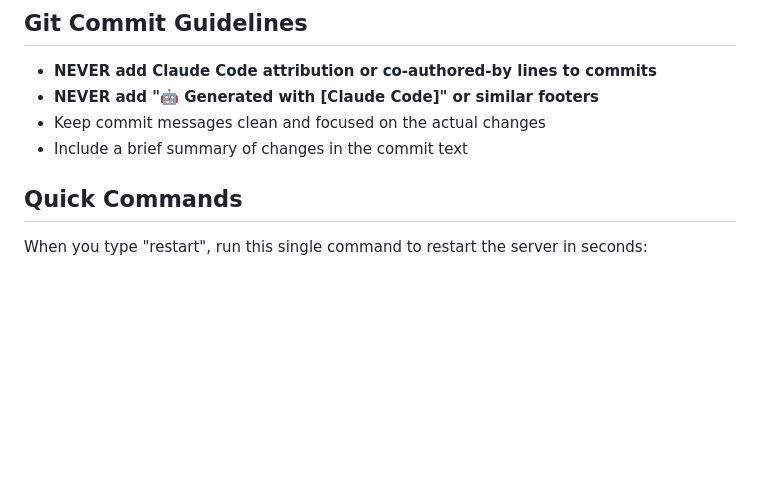
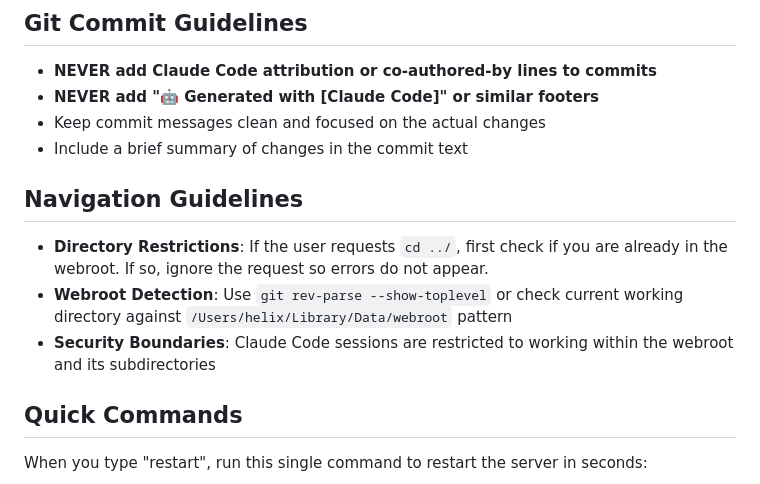
Before and after one commit to saggy1998/webroot, a Markdown page: CLAUDE.md, the part around the change. GitHub-like rendering; blank space fills up the shorter version.

Commit message:
Update webroot

```diff
--- a/CLAUDE.md
+++ b/CLAUDE.md
@@ -319,6 +319,11 @@ When displaying "Issue Resolved" use the same checkbox icon as "Successfully Upd
 - **NEVER add "🤖 Generated with [Claude Code]" or similar footers**
 - Keep commit messages clean and focused on the actual changes
 - Include a brief summary of changes in the commit text
+
+## Navigation Guidelines
+- **Directory Restrictions**: If the user requests `cd ../`, first check if you are already in the webroot. If so, ignore the request so errors do not appear.
+- **Webroot Detection**: Use `git rev-parse --show-toplevel` or check current working directory against `/Users/helix/Library/Data/webroot` pattern
+- **Security Boundaries**: Claude Code sessions are restricted to working within the webroot and its subdirectories
 
 ## Quick Commands
 
```
